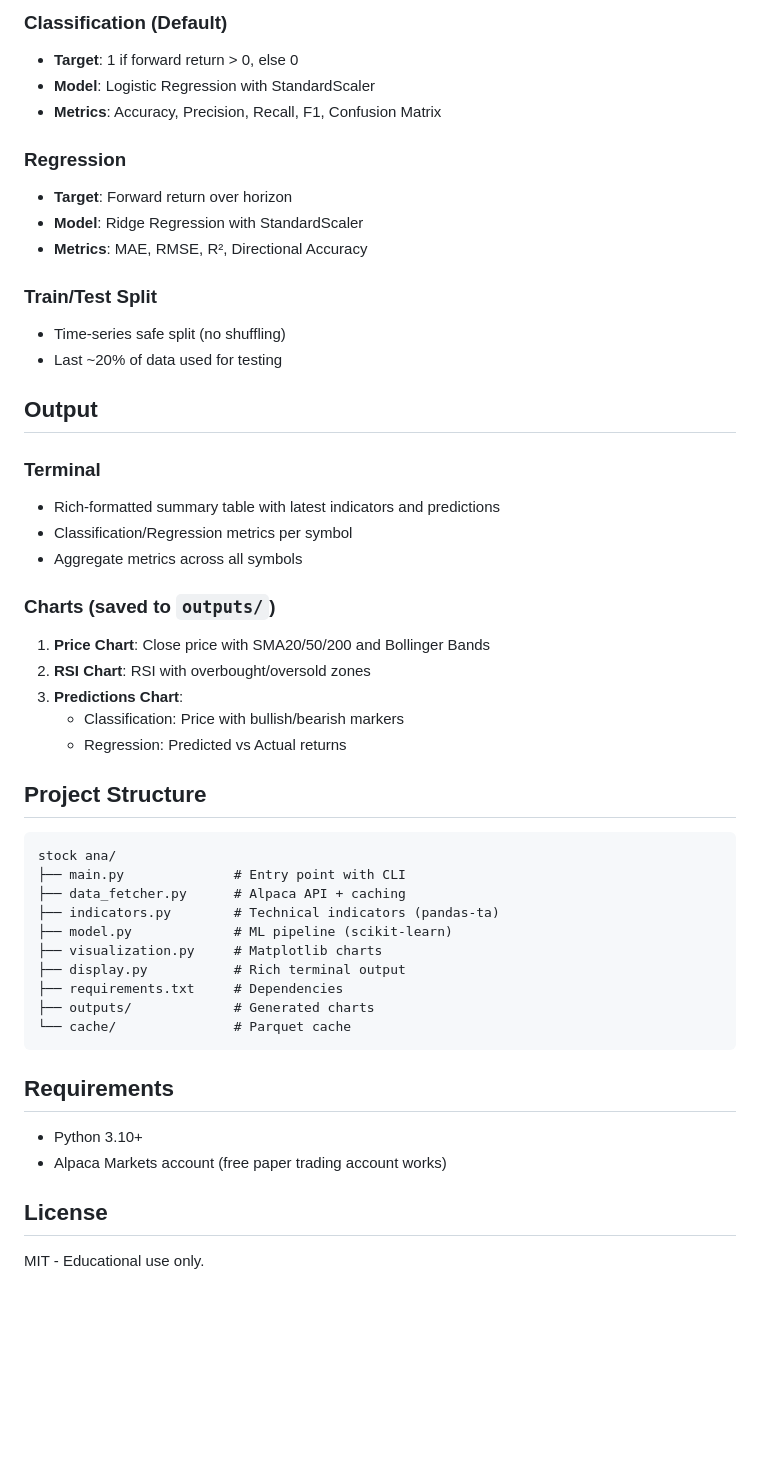
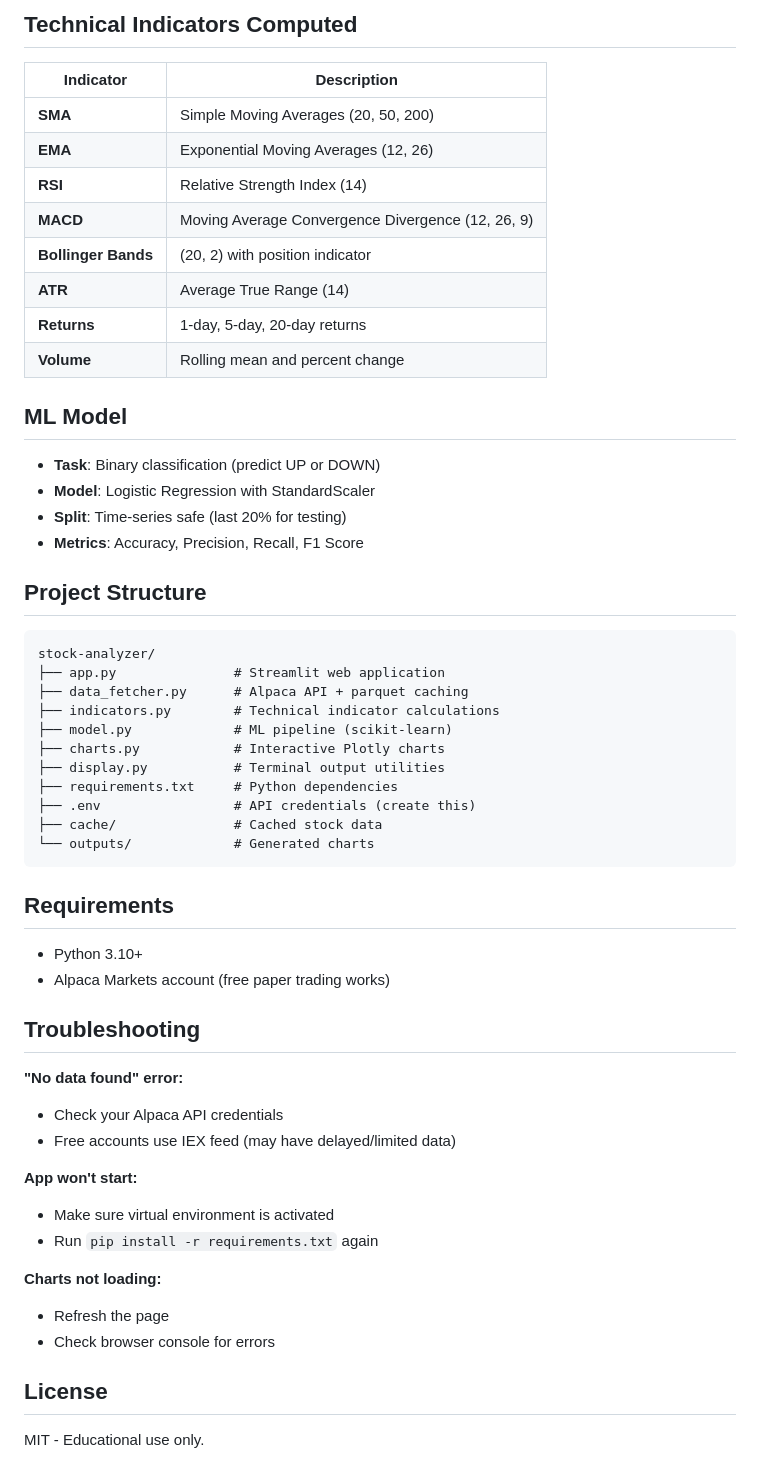
Before and after one commit to prasiddhnaik/US-stock-analyzer, a Markdown page: README.md, the part around one of its changes. GitHub-like rendering; blank space fills up the shorter version.

````diff
--- a/README.md
+++ b/README.md
@@ -77,51 +83,58 @@ The tool computes the following indicators per symbol:
 
-### Classification (Default)
-- **Target**: 1 if forward return > 0, else 0
+## Technical Indicators Computed
+
+| Indicator | Description |
+|-----------|-------------|
+| **SMA** | Simple Moving Averages (20, 50, 200) |
+| **EMA** | Exponential Moving Averages (12, 26) |
+| **RSI** | Relative Strength Index (14) |
+| **MACD** | Moving Average Convergence Divergence (12, 26, 9) |
+| **Bollinger Bands** | (20, 2) with position indicator |
+| **ATR** | Average True Range (14) |
+| **Returns** | 1-day, 5-day, 20-day returns |
+| **Volume** | Rolling mean and percent change |
+
+## ML Model
+
+- **Task**: Binary classification (predict UP or DOWN)
 - **Model**: Logistic Regression with StandardScaler
-- **Metrics**: Accuracy, Precision, Recall, F1, Confusion Matrix
-
-### Regression
-- **Target**: Forward return over horizon
-- **Model**: Ridge Regression with StandardScaler
-- **Metrics**: MAE, RMSE, R², Directional Accuracy
-
-### Train/Test Split
-- Time-series safe split (no shuffling)
-- Last ~20% of data used for testing
-
-## Output
-
-### Terminal
-- Rich-formatted summary table with latest indicators and predictions
-- Classification/Regression metrics per symbol
-- Aggregate metrics across all symbols
-
-### Charts (saved to `outputs/`)
-1. **Price Chart**: Close price with SMA20/50/200 and Bollinger Bands
-2. **RSI Chart**: RSI with overbought/oversold zones
-3. **Predictions Chart**:
-   - Classification: Price with bullish/bearish markers
-   - Regression: Predicted vs Actual returns
+- **Split**: Time-series safe (last 20% for testing)
+- **Metrics**: Accuracy, Precision, Recall, F1 Score
 
 ## Project Structure
 
 ```
-stock ana/
-├── main.py              # Entry point with CLI
-├── data_fetcher.py      # Alpaca API + caching
-├── indicators.py        # Technical indicators (pandas-ta)
+stock-analyzer/
+├── app.py               # Streamlit web application
+├── data_fetcher.py      # Alpaca API + parquet caching
+├── indicators.py        # Technical indicator calculations
 ├── model.py             # ML pipeline (scikit-learn)
-├── visualization.py     # Matplotlib charts
-├── display.py           # Rich terminal output
-├── requirements.txt     # Dependencies
-├── outputs/             # Generated charts
-└── cache/               # Parquet cache
+├── charts.py            # Interactive Plotly charts
+├── display.py           # Terminal output utilities
+├── requirements.txt     # Python dependencies
+├── .env                 # API credentials (create this)
+├── cache/               # Cached stock data
+└── outputs/             # Generated charts
 ```
 
 ## Requirements
 
 - Python 3.10+
-- Alpaca Markets account (free paper trading account works)
+- Alpaca Markets account (free paper trading works)
+
+## Troubleshooting
+
+**"No data found" error:**
+- Check your Alpaca API credentials
+- Free accounts use IEX feed (may have delayed/limited data)
+
+**App won't start:**
+- Make sure virtual environment is activated
+- Run `pip install -r requirements.txt` again
+
+**Charts not loading:**
+- Refresh the page
+- Check browser console for errors
 
 ## License
 
````
Also changed, not shown: other parts of README.md (+47 -41 lines).
